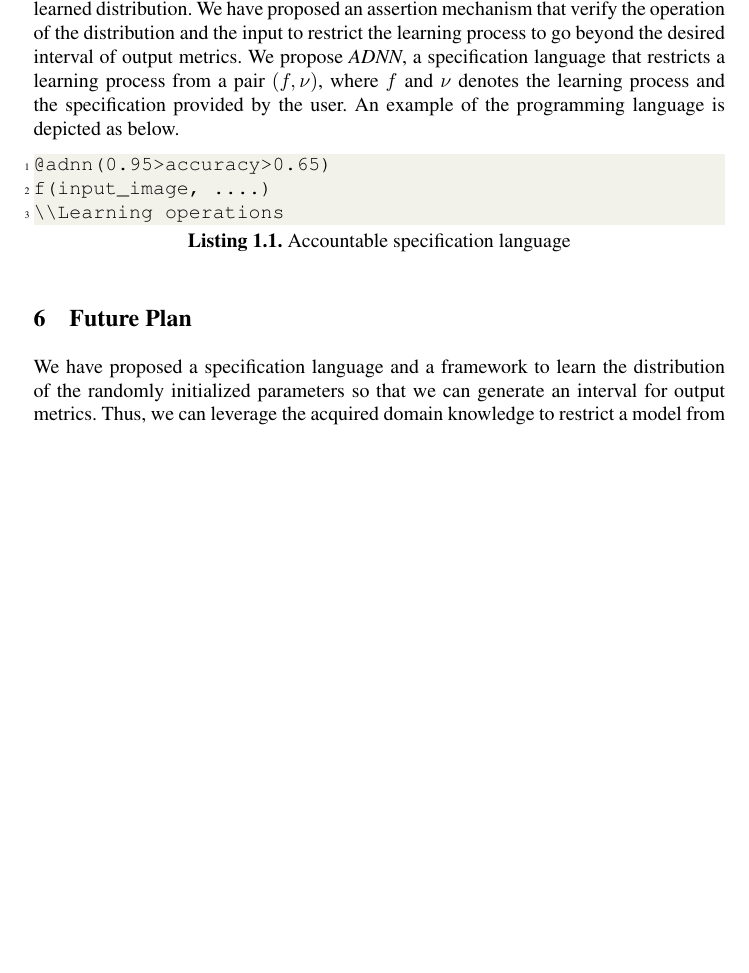
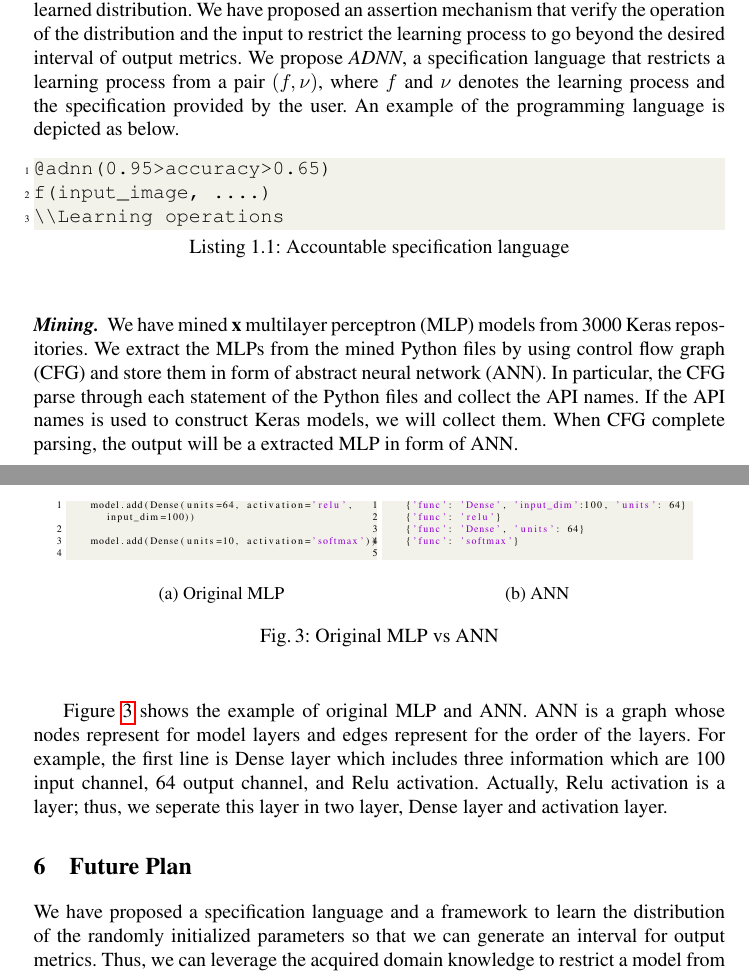
Before and after one commit to rangeetpan/641, a LaTeX thesis (report.tex, which reads approach.tex, macros.tex): part of page 7 of 9 before the commit and two parts of pages 7 and 8 of 9 after it, the two joined at a grey line, cut so that both start at the same text, the shorter picture padded with empty space. Compiled offline with pdfLaTeX.

Commit message:
add mining

```diff
--- a/approach.tex
+++ b/approach.tex
@@ -44,3 +45,30 @@ The contribution of this proposed approach in programming language and accountab
 f(input_image, ....)
 \\Learning operations
 \end{lstlisting}
+
+\paragraph{\textbf{Mining.}}We have mined {\bf x} multilayer perceptron (MLP) models from 3000 Keras repositories. We extract the MLPs from the mined Python files by using control flow graph (CFG) and store them in form of abstract neural network (ANN). In particular, the CFG parse through each statement of the Python files and collect the API names. If the API names is used to construct Keras models, we will collect them. When CFG complete parsing, the output will be a extracted MLP in form of ANN.
+\begin{figure}[H]
+	\centering
+	\begin{subfigure}[b]{.45\linewidth}
+		\begin{lstlisting}[basicstyle=\tiny,numberblanklines=false]
+		model.add(Dense(units=64, activation='relu', input_dim=100))
+
+		model.add(Dense(units=10, activation='softmax'))
+		\end{lstlisting}
+		\caption{Original MLP}
+		\label{fig:originalCNN}
+	\end{subfigure}
+	\begin{subfigure}[b]{.45\linewidth}
+		\begin{lstlisting}[basicstyle=\tiny,numberblanklines=false]
+		{'func': 'Dense', 'input_dim':100, 'units': 64}
+		{'func': 'relu'}
+		{'func': 'Dense', 'units': 64}
+		{'func': 'softmax'}
+		\end{lstlisting}
+		\caption{ANN}
+		\label{fig:convertedCNN}
+	\end{subfigure}
+	\caption{Original MLP vs ANN}
+	\label{fig:converted}
+\end{figure}
+Figure \ref{fig:converted} shows the example of original MLP and ANN. ANN is a graph whose nodes represent for model layers and edges represent for the order of the layers. For example, the first line is Dense layer which includes three information which are 100 input channel, 64 output channel, and Relu activation. Actually, Relu activation is a layer; thus, we seperate this layer in two layer, Dense layer and activation layer.
--- a/macros.tex
+++ b/macros.tex
@@ -14,6 +14,8 @@
 \usepackage{graphicx}
 \usepackage{wrapfig}
 \usepackage{hyperref}
+\usepackage{algorithm}
+\usepackage{subcaption}
 \urlstyle{same}
 %\usepackage{tabto}
 % Added listing for code listings
```
Also changed, not shown: approach.tex (1 more changed lines), 1 other file.
